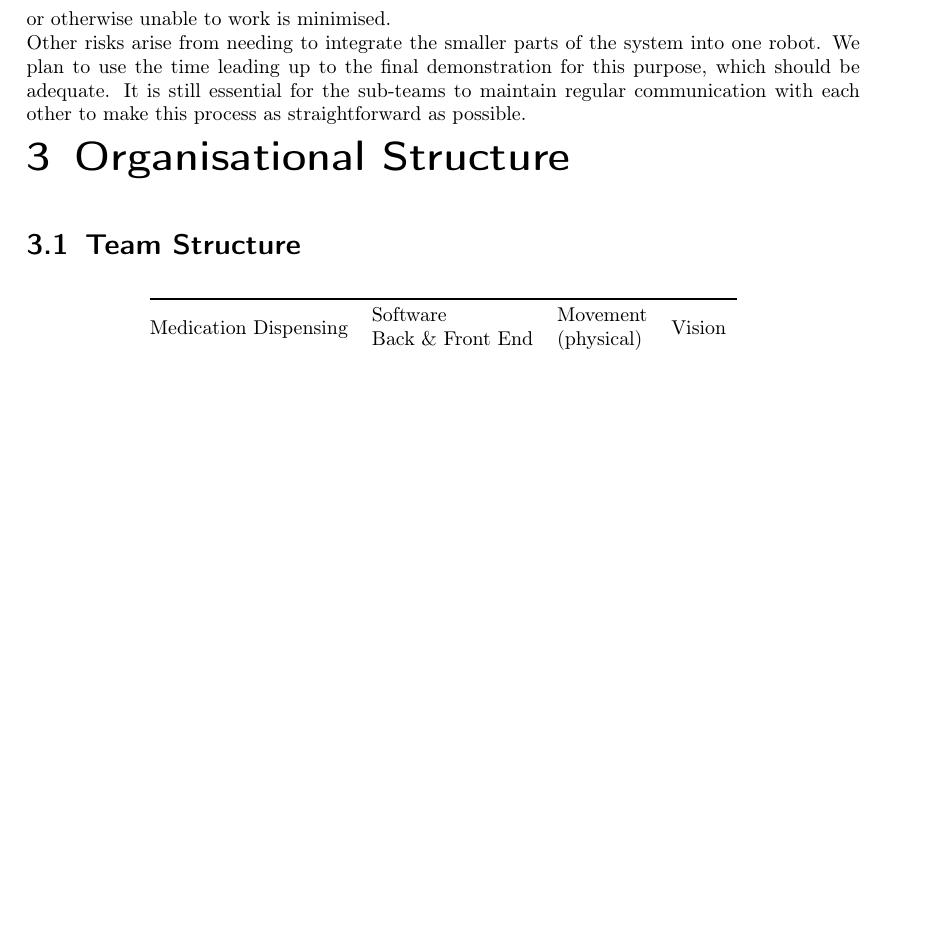
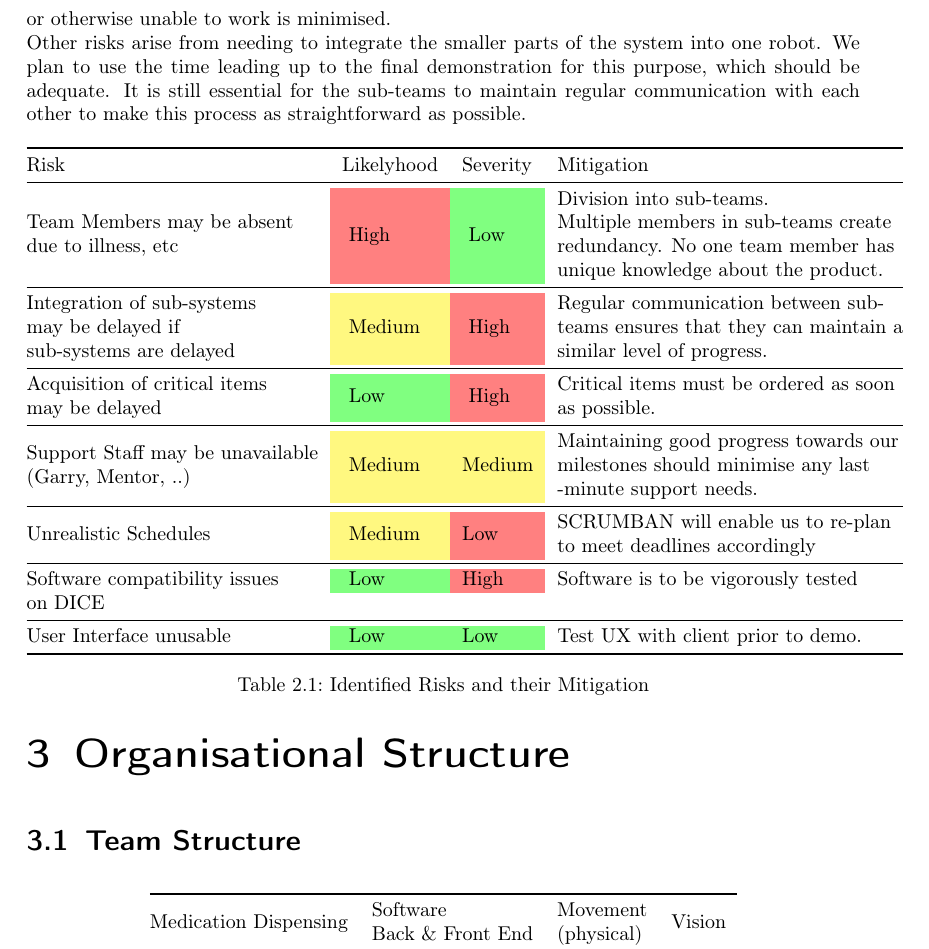
Before and after one commit to AlexPietz/DispensED-Mirror, a LaTeX thesis (project_plan/main.tex): part of page 5 of 7, cut so that both start at the same text, the shorter picture padded with empty space. Compiled offline with pdfLaTeX; an older LaTeX class or package is replaced by its successor.

Commit message:
Add risk table

```diff
--- a/project_plan/main.tex
+++ b/project_plan/main.tex
@@ -9,6 +9,7 @@
 \usepackage{tocloft}    %ToC Control
 \usepackage{graphicx}   %Better graphics
 \usepackage{wrapfig}    %Better wrap text around figures
+\usepackage[table,xcdraw]{xcolor}
 \usepackage{array}      %Array Evironments (Matrices,etc)
 \usepackage{tabularx}   %Better Tables
 \usepackage{tikz}       %Tikz
@@ -310,7 +312,24 @@ otherwise unable to work is minimised.\\
 Other risks arise from needing to integrate
 the smaller parts of the system into one robot. We plan to use the time leading up to the final demonstration
 for this purpose, which should be adequate. It is still essential for the
-sub-teams to maintain regular communication with each other to make this process as straightforward as possible.
+sub-teams to maintain regular communication with each other to make this process
+as straightforward as possible.
+\begin{table}[h]
+  \centering
+\begin{tabular}{@{}llll@{}}
+  \toprule
+  Risk                                                                                                           & Likelyhood                   & Severity & Mitigation                                                                                                                                                                          \\ \midrule
+  \begin{tabular}[c]{@{}l@{}}Team Members may be absent\\due to illness, etc\end{tabular}                       & \cellcolor{red!50} High     & \cellcolor{green!50} Low    & \begin{tabular}[c]{@{}l@{}}Division into sub-teams.\\ Multiple members in sub-teams create\\ redundancy. No one team member has \\ unique knowledge about the product.\end{tabular} \\ \midrule[0.1pt]
+  \begin{tabular}[c]{@{}l@{}}Integration of sub-systems \\may be delayed if \\sub-systems are delayed\end{tabular} & \cellcolor{yellow!50} Medium & \cellcolor{red!50} High     & \begin{tabular}[c]{@{}l@{}}Regular communication between sub-\\teams ensures that they can maintain a\\ similar level of progress.\end{tabular}                                     \\ \midrule[0.1pt]
+\begin{tabular}[c]{@{}l@{}}Acquisition of critical items \\ may be delayed\end{tabular}                        & \cellcolor{green!50} Low     & \cellcolor{red!50} High     & \begin{tabular}[c]{@{}l@{}}Critical items must be ordered as soon\\ as possible.\end{tabular}                                                                                       \\ \midrule[0.1pt]
+\begin{tabular}[c]{@{}l@{}}Support Staff may be unavailable\\ (Garry, Mentor, ..)\end{tabular}                 & \cellcolor{yellow!50} Medium & \cellcolor{yellow!50}Medium & \begin{tabular}[c]{@{}l@{}}Maintaining good progress towards our\\ milestones should minimise any last\\-minute support needs.\end{tabular}                                         \\ \midrule[0.1pt]
+  Unrealistic Schedules                                                                                          & \cellcolor{yellow!50} Medium & \cellcolor{red!50}Low       & \begin{tabular}[c]{@{}l@{}}SCRUMBAN will enable us to re-plan\\ to meet deadlines accordingly\end{tabular}                                                                          \\ \midrule[0.1pt]
+  Software compatibility issues                                                                                  & \cellcolor{green!50} Low     & \cellcolor{red!50}High      & Software is to be vigorously tested\\ on DICE                                                                                                                                        \\ \midrule[0.1pt]
+User Interface unusable                                                                                        & \cellcolor{green!50} Low     & \cellcolor{green!50}Low     & Test UX with client prior to demo.                                                                                                           \\\bottomrule
+\end{tabular}
+\caption{Identified Risks and their Mitigation}
+\label{risks}
+\end{table}
 
 {\let\clearpage\relax \chapter{Organisational Structure}}
 % 3 marks ~1.5 pages
```
Also changed, not shown: project_plan/main.pdf, project_plan/main.tex (1 more changed lines).
